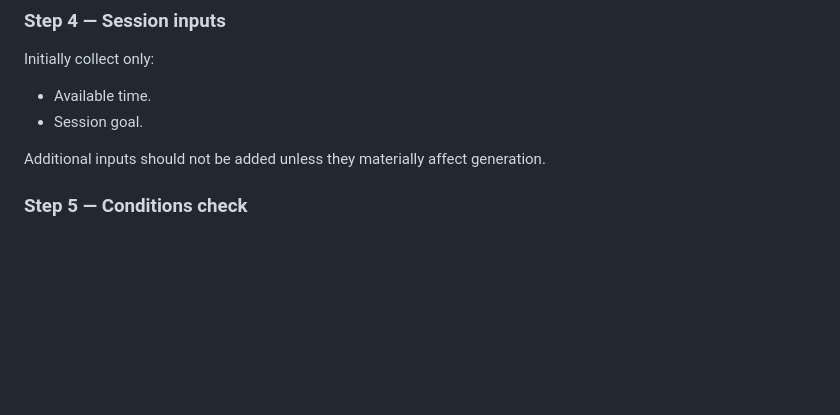
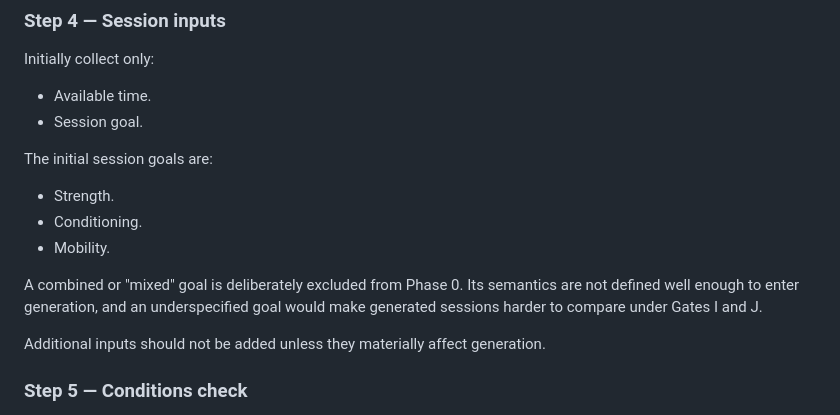
Before and after one commit to Amina-Moufakkir/MoveHere, a Markdown page: docs/product-plan-v4.3.md, the part around the change. Rendered like a GitHub page; blank space fills up the shorter version.

Commit message:
docs: define initial MoveHere session goals
Record the initial session-goal values in the canonical product plan (§6
step 4): strength, conditioning, and mobility.

A combined or "mixed" goal is deliberately excluded from Phase 0. Its
semantics are not defined well enough to enter generation, and an
underspecified goal would make generated sessions harder to compare under
Gate I and Gate J.

The plan is amended before the corresponding type is changed, so the type
follows the canonical decision rather than leading it.

Co-Authored-By: Claude Opus 5 <noreply@anthropic.com>

```diff
--- a/docs/product-plan-v4.3.md
+++ b/docs/product-plan-v4.3.md
@@ -249,6 +249,14 @@ Initially collect only:
 
 - Available time.
 - Session goal.
+
+The initial session goals are:
+
+- Strength.
+- Conditioning.
+- Mobility.
+
+A combined or "mixed" goal is deliberately excluded from Phase 0. Its semantics are not defined well enough to enter generation, and an underspecified goal would make generated sessions harder to compare under Gates I and J.
 
 Additional inputs should not be added unless they materially affect generation.
 
```
